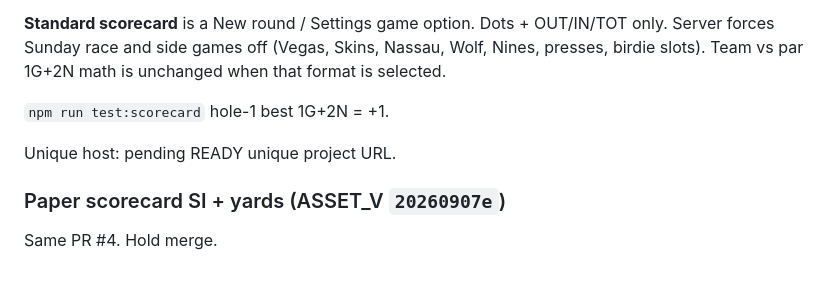
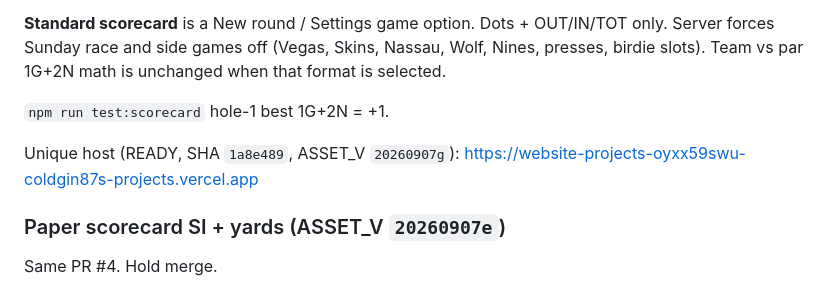
Before and after one commit to ColdGin87/WebsiteProjects, a Markdown page: goldendale/shared-state/loop.md, the part around the change. Rendered like a GitHub page.

Commit message:
Record unique host for Standard scorecard and multi-team fill.
READY unique project URL for ASSET_V 20260907g.

Co-authored-by: ColdGin87 <ColdGin87@users.noreply.github.com>

```diff
--- a/goldendale/shared-state/loop.md
+++ b/goldendale/shared-state/loop.md
@@ -12,7 +12,7 @@ Host-only **Fill a short team (spin)** on the live Team roster card and Settings
 
 `npm run test:scorecard` hole-1 best 1G+2N = +1.
 
-Unique host: pending READY unique project URL.
+Unique host (READY, SHA `1a8e489`, ASSET_V `20260907g`): https://website-projects-oyxx59swu-coldgin87s-projects.vercel.app
 
 ### Paper scorecard SI + yards (ASSET_V `20260907e`)
 
```
